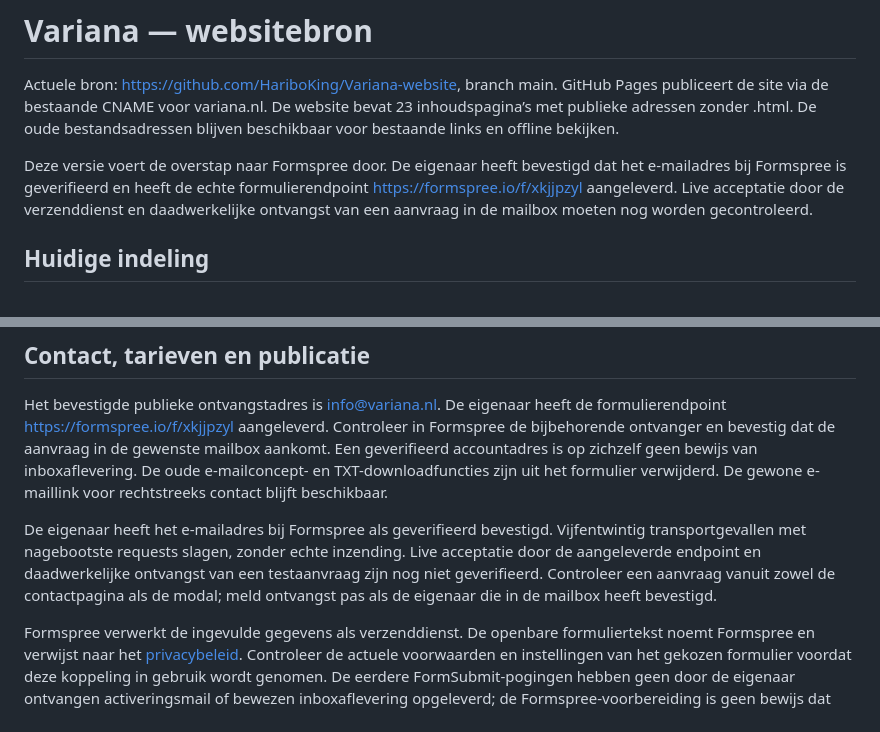
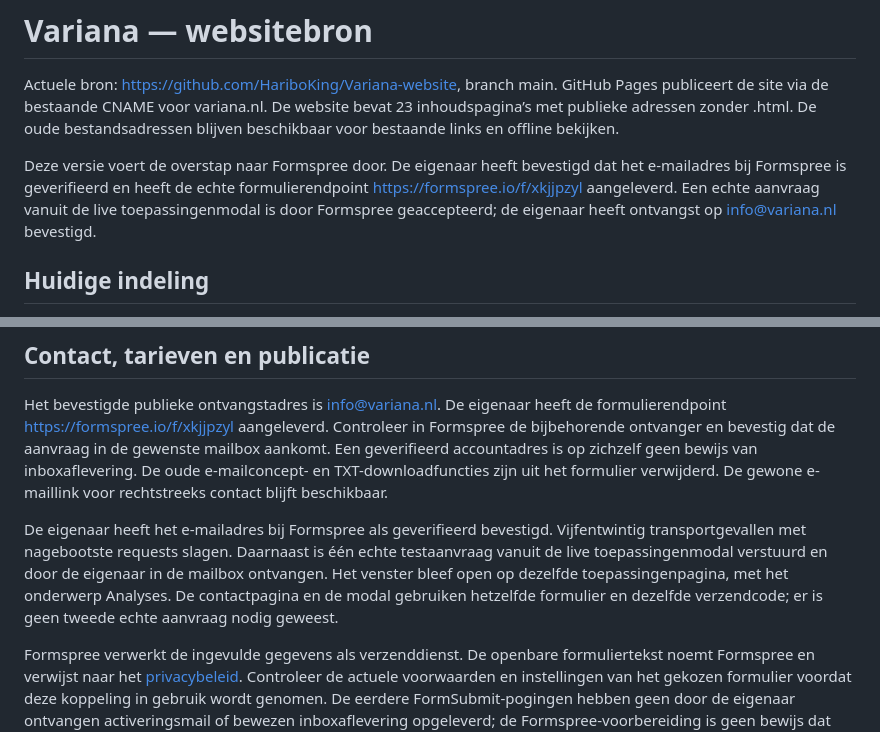
Before and after one commit to HariboKing/Variana-website, a Markdown page: README.md, 2 parts joined by grey strips. Drawn GitHub-style.

Commit message:
Leg bevestigde ontvangst van de Formspree-testaanvraag vast

```diff
--- a/README.md
+++ b/README.md
@@ -2,7 +2,7 @@
 
 Actuele bron: https://github.com/HariboKing/Variana-website, branch main. GitHub Pages publiceert de site via de bestaande CNAME voor variana.nl. De website bevat 23 inhoudspagina’s met publieke adressen zonder .html. De oude bestandsadressen blijven beschikbaar voor bestaande links en offline bekijken.
 
-Deze versie voert de overstap naar Formspree door. De eigenaar heeft bevestigd dat het e-mailadres bij Formspree is geverifieerd en heeft de echte formulierendpoint https://formspree.io/f/xkjjpzyl aangeleverd. Live acceptatie door de verzenddienst en daadwerkelijke ontvangst van een aanvraag in de mailbox moeten nog worden gecontroleerd.
+Deze versie voert de overstap naar Formspree door. De eigenaar heeft bevestigd dat het e-mailadres bij Formspree is geverifieerd en heeft de echte formulierendpoint https://formspree.io/f/xkjjpzyl aangeleverd. Een echte aanvraag vanuit de live toepassingenmodal is door Formspree geaccepteerd; de eigenaar heeft ontvangst op info@variana.nl bevestigd.
 
 ## Huidige indeling
 
@@ -132,7 +132,7 @@ De vroegere Voorbeelden-pagina en producttour worden niet meer opgebouwd. voorbe
 
 Het bevestigde publieke ontvangstadres is info@variana.nl. De eigenaar heeft de formulierendpoint https://formspree.io/f/xkjjpzyl aangeleverd. Controleer in Formspree de bijbehorende ontvanger en bevestig dat de aanvraag in de gewenste mailbox aankomt. Een geverifieerd accountadres is op zichzelf geen bewijs van inboxaflevering. De oude e-mailconcept- en TXT-downloadfuncties zijn uit het formulier verwijderd. De gewone e-maillink voor rechtstreeks contact blijft beschikbaar.
 
-De eigenaar heeft het e-mailadres bij Formspree als geverifieerd bevestigd. Vijfentwintig transportgevallen met nagebootste requests slagen, zonder echte inzending. Live acceptatie door de aangeleverde endpoint en daadwerkelijke ontvangst van een testaanvraag zijn nog niet geverifieerd. Controleer een aanvraag vanuit zowel de contactpagina als de modal; meld ontvangst pas als de eigenaar die in de mailbox heeft bevestigd.
+De eigenaar heeft het e-mailadres bij Formspree als geverifieerd bevestigd. Vijfentwintig transportgevallen met nagebootste requests slagen. Daarnaast is één echte testaanvraag vanuit de live toepassingenmodal verstuurd en door de eigenaar in de mailbox ontvangen. Het venster bleef open op dezelfde toepassingenpagina, met het onderwerp Analyses. De contactpagina en de modal gebruiken hetzelfde formulier en dezelfde verzendcode; er is geen tweede echte aanvraag nodig geweest.
 
 Formspree verwerkt de ingevulde gegevens als verzenddienst. De openbare formuliertekst noemt Formspree en verwijst naar het [privacybeleid](https://formspree.io/legal/privacy-policy/). Controleer de actuele voorwaarden en instellingen van het gekozen formulier voordat deze koppeling in gebruik wordt genomen. De eerdere FormSubmit-pogingen hebben geen door de eigenaar ontvangen activeringsmail of bewezen inboxaflevering opgeleverd; de Formspree-voorbereiding is geen bewijs dat die eerdere koppeling werkte.
 
```
Also changed, not shown: beheer/CONTROLE.md (+3 -3 lines).
